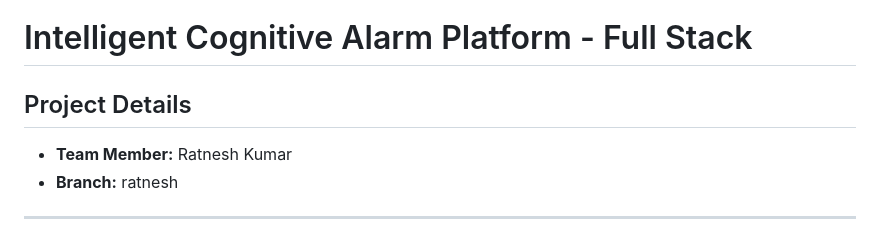
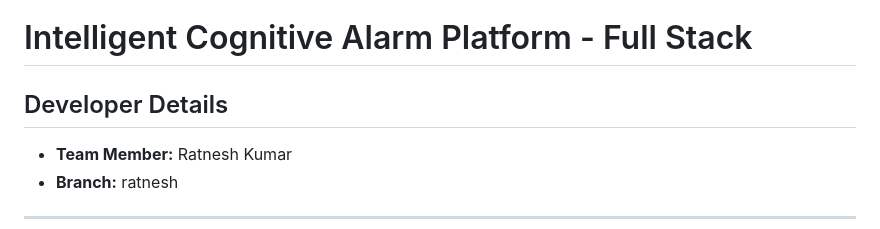
Before and after one commit to GKSJ19/Cognitive-Alarm-System, a Markdown page: README.md, the part around the change. Drawn GitHub-style.

Commit message:
Update README header to Developer Details on ratnesh branch

```diff
--- a/README.md
+++ b/README.md
@@ -1,6 +1,6 @@
 # Intelligent Cognitive Alarm Platform - Full Stack
 
-## Project Details
+## Developer Details
 - **Team Member:** Ratnesh Kumar
 - **Branch:** ratnesh
 
```
